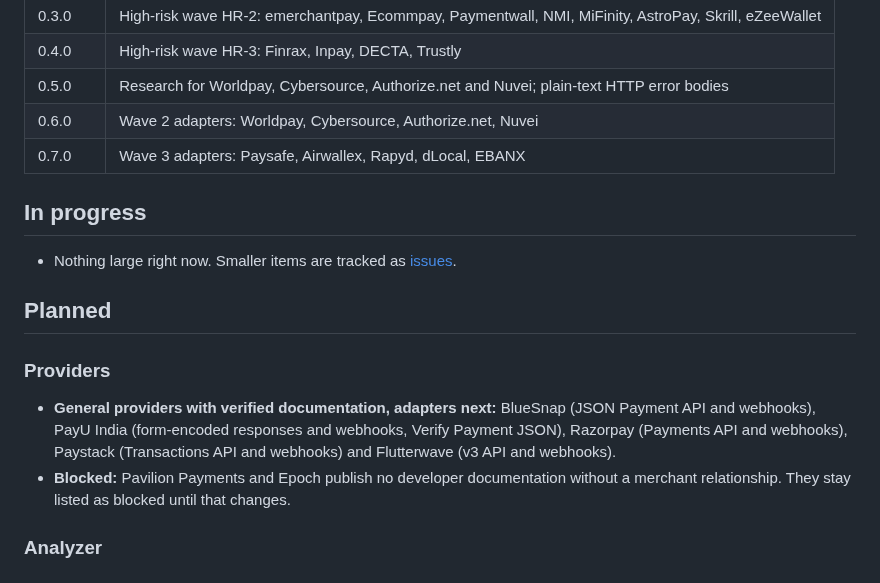
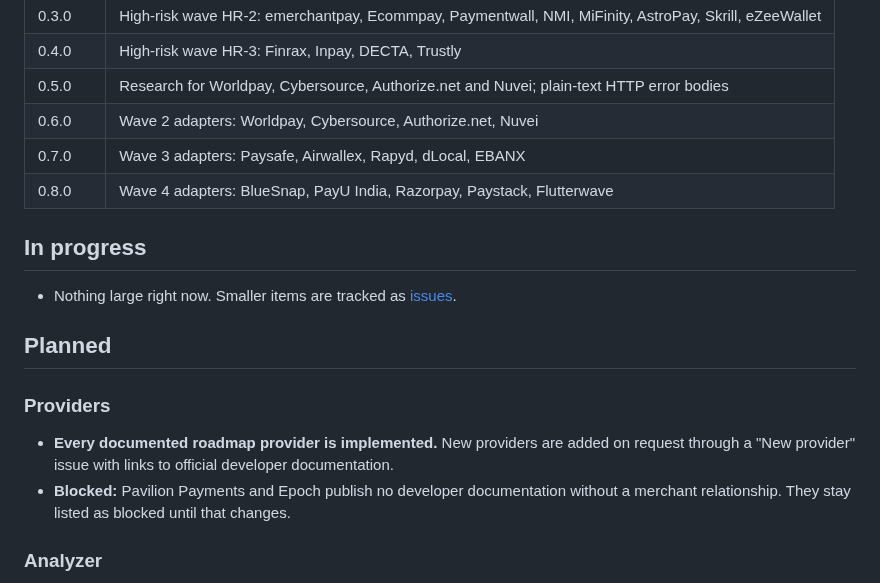
Before and after one commit to ratomirjovanovic/PandaPayLens, a Markdown page: ROADMAP.md, the part around the change. Drawn GitHub-style.

```diff
--- a/ROADMAP.md
+++ b/ROADMAP.md
@@ -15,6 +15,7 @@ Ideas and feedback are welcome in [Discussions](https://github.com/ratomirjovano
 | 0.5.0   | Research for Worldpay, Cybersource, Authorize.net and Nuvei; plain-text HTTP error bodies                |
 | 0.6.0   | Wave 2 adapters: Worldpay, Cybersource, Authorize.net, Nuvei                                             |
 | 0.7.0   | Wave 3 adapters: Paysafe, Airwallex, Rapyd, dLocal, EBANX                                                |
+| 0.8.0   | Wave 4 adapters: BlueSnap, PayU India, Razorpay, Paystack, Flutterwave                                   |
 
 ## In progress
 
@@ -24,7 +25,7 @@ Ideas and feedback are welcome in [Discussions](https://github.com/ratomirjovano
 
 ### Providers
 
-- **General providers with verified documentation, adapters next:** BlueSnap (JSON Payment API and webhooks), PayU India (form-encoded responses and webhooks, Verify Payment JSON), Razorpay (Payments API and webhooks), Paystack (Transactions API and webhooks) and Flutterwave (v3 API and webhooks).
+- **Every documented roadmap provider is implemented.** New providers are added on request through a "New provider" issue with links to official developer documentation.
 - **Blocked:** Pavilion Payments and Epoch publish no developer documentation without a merchant relationship. They stay listed as blocked until that changes.
 
 ### Analyzer
```
Also changed, not shown: CHANGELOG.md (+14 -0 lines), README.md (+7 -2 lines), docs/media/home-dark.png, docs/media/home-light.png, docs/media/social-preview.png, 7 other files.
